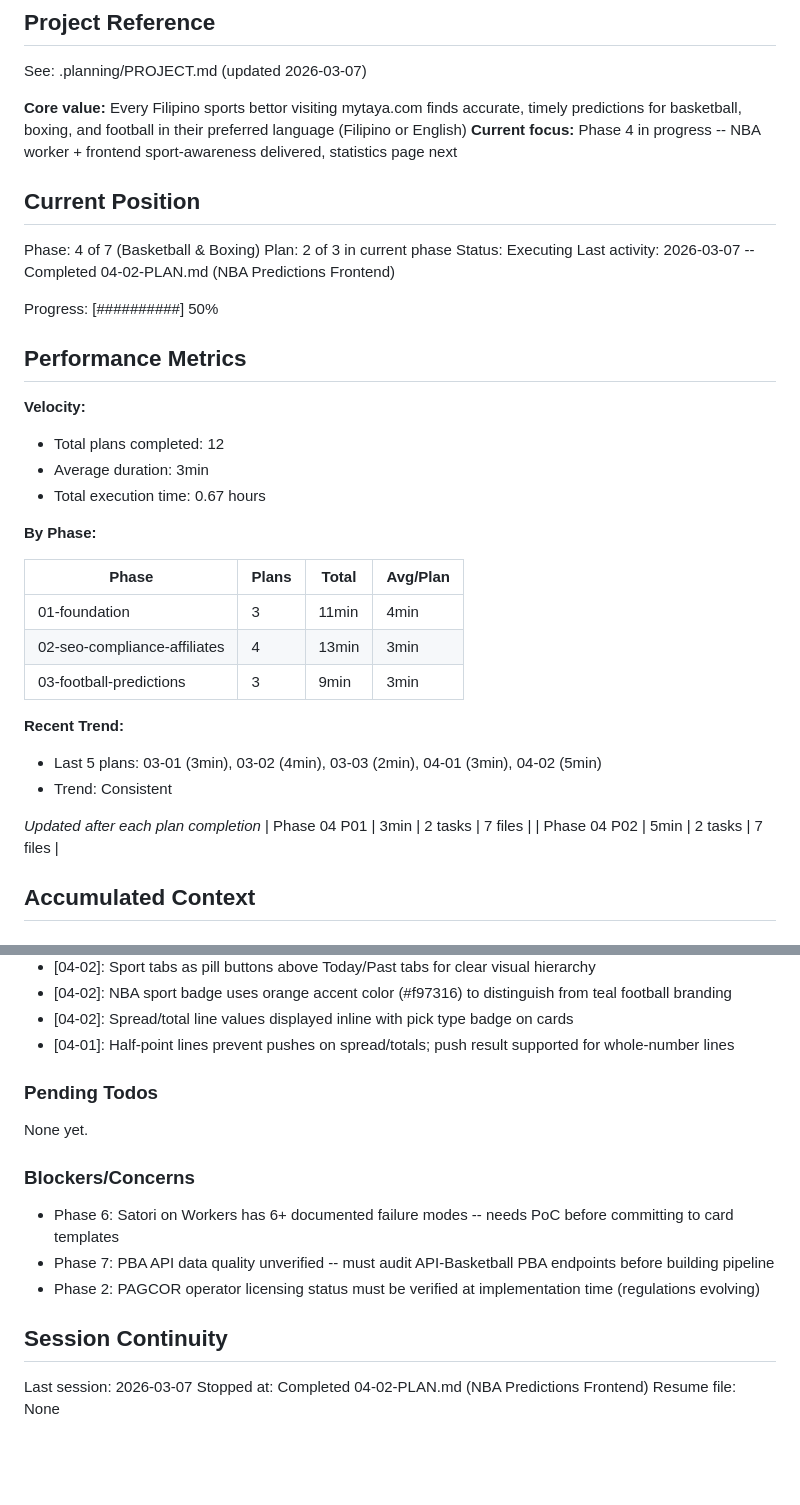
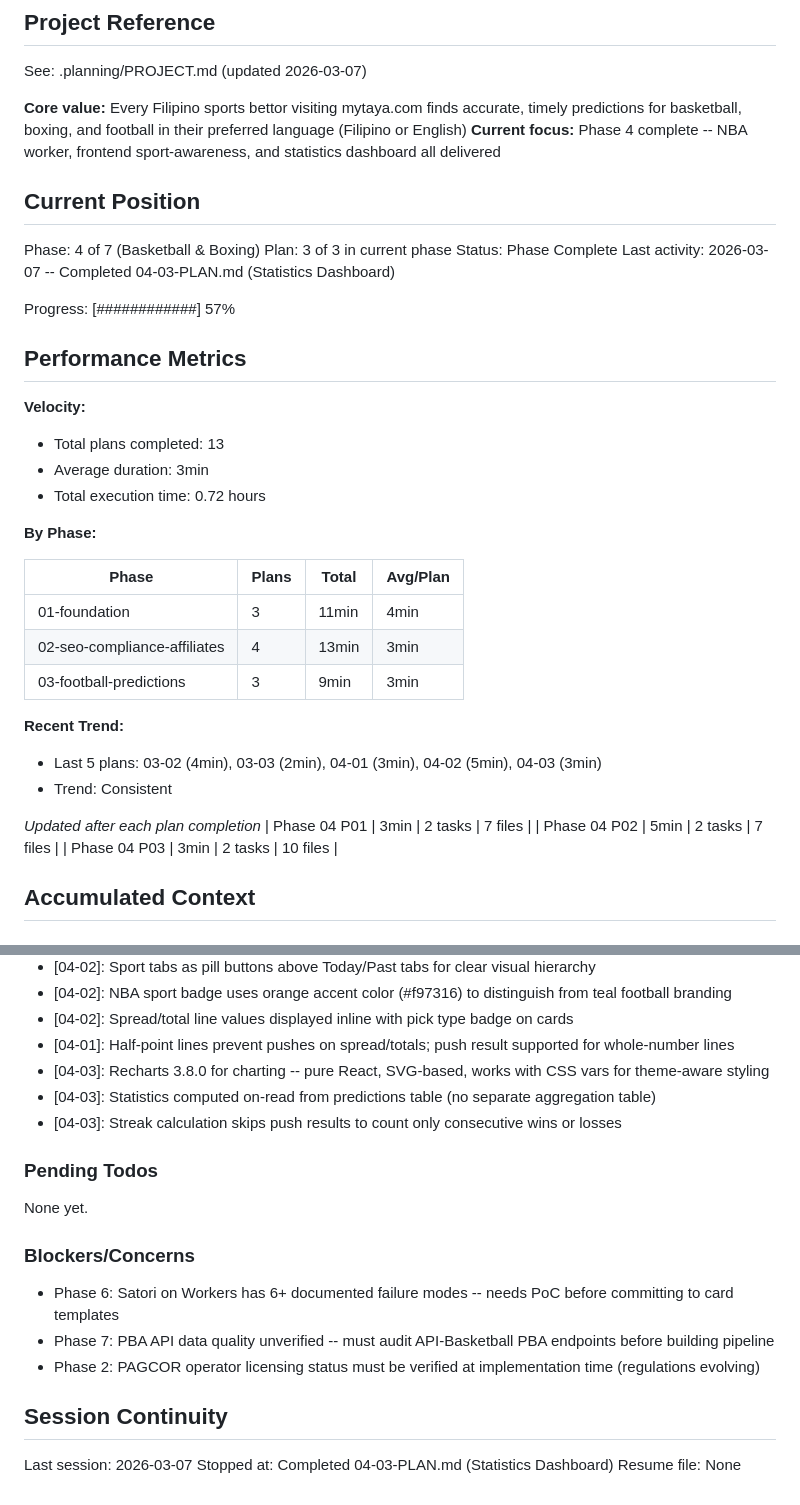
Before and after one commit to manueljcmatos/mytaya, a Markdown page: .planning/STATE.md, 2 parts joined by grey strips. Drawn GitHub-style; blank space fills up the shorter version.

Commit message:
docs(04-03): complete Statistics Dashboard plan
Co-Authored-By: Claude Opus 4.6 <noreply@anthropic.com>

```diff
--- a/.planning/STATE.md
+++ b/.planning/STATE.md
@@ -5,23 +5,23 @@
 See: .planning/PROJECT.md (updated 2026-03-07)
 
 **Core value:** Every Filipino sports bettor visiting mytaya.com finds accurate, timely predictions for basketball, boxing, and football in their preferred language (Filipino or English)
-**Current focus:** Phase 4 in progress -- NBA worker + frontend sport-awareness delivered, statistics page next
+**Current focus:** Phase 4 complete -- NBA worker, frontend sport-awareness, and statistics dashboard all delivered
 
 ## Current Position
 
 Phase: 4 of 7 (Basketball & Boxing)
-Plan: 2 of 3 in current phase
-Status: Executing
-Last activity: 2026-03-07 -- Completed 04-02-PLAN.md (NBA Predictions Frontend)
+Plan: 3 of 3 in current phase
+Status: Phase Complete
+Last activity: 2026-03-07 -- Completed 04-03-PLAN.md (Statistics Dashboard)
 
-Progress: [##########] 50%
+Progress: [############] 57%
 
 ## Performance Metrics
 
 **Velocity:**
-- Total plans completed: 12
+- Total plans completed: 13
 - Average duration: 3min
-- Total execution time: 0.67 hours
+- Total execution time: 0.72 hours
 
 **By Phase:**
 
@@ -32,12 +32,13 @@ Progress: [##########] 50%
 | 03-football-predictions | 3 | 9min | 3min |
 
 **Recent Trend:**
-- Last 5 plans: 03-01 (3min), 03-02 (4min), 03-03 (2min), 04-01 (3min), 04-02 (5min)
+- Last 5 plans: 03-02 (4min), 03-03 (2min), 04-01 (3min), 04-02 (5min), 04-03 (3min)
 - Trend: Consistent
 
 *Updated after each plan completion*
 | Phase 04 P01 | 3min | 2 tasks | 7 files |
 | Phase 04 P02 | 5min | 2 tasks | 7 files |
+| Phase 04 P03 | 3min | 2 tasks | 10 files |
 
 ## Accumulated Context
 
@@ -91,6 +92,9 @@ Recent decisions affecting current work:
 - [04-02]: NBA sport badge uses orange accent color (#f97316) to distinguish from teal football branding
 - [04-02]: Spread/total line values displayed inline with pick type badge on cards
 - [04-01]: Half-point lines prevent pushes on spread/totals; push result supported for whole-number lines
+- [04-03]: Recharts 3.8.0 for charting -- pure React, SVG-based, works with CSS vars for theme-aware styling
+- [04-03]: Statistics computed on-read from predictions table (no separate aggregation table)
+- [04-03]: Streak calculation skips push results to count only consecutive wins or losses
 
 ### Pending Todos
 
@@ -105,5 +109,5 @@ None yet.
 ## Session Continuity
 
 Last session: 2026-03-07
-Stopped at: Completed 04-02-PLAN.md (NBA Predictions Frontend)
+Stopped at: Completed 04-03-PLAN.md (Statistics Dashboard)
 Resume file: None
```
Also changed, not shown: .planning/REQUIREMENTS.md (+10 -10 lines), 1 other file.
